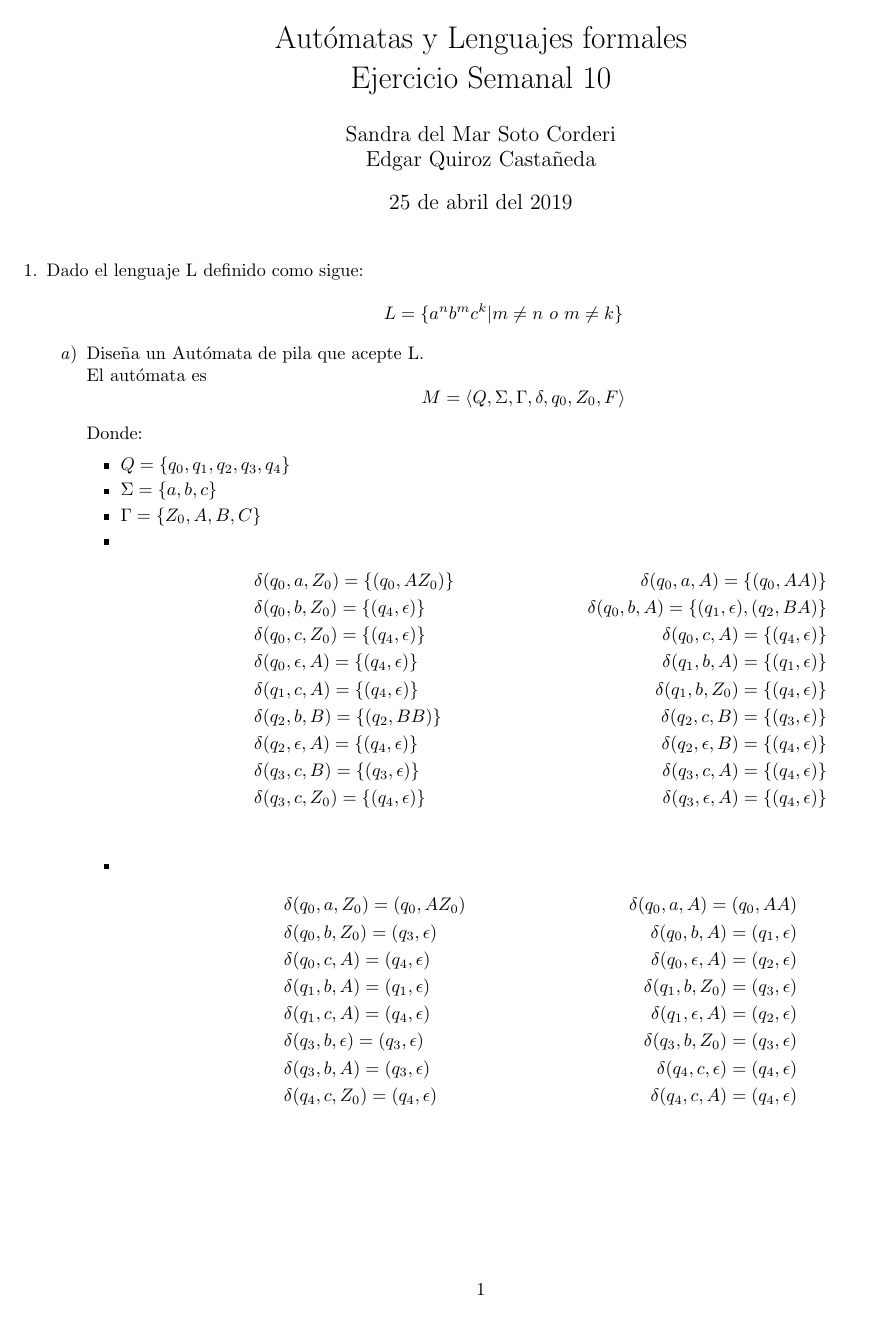
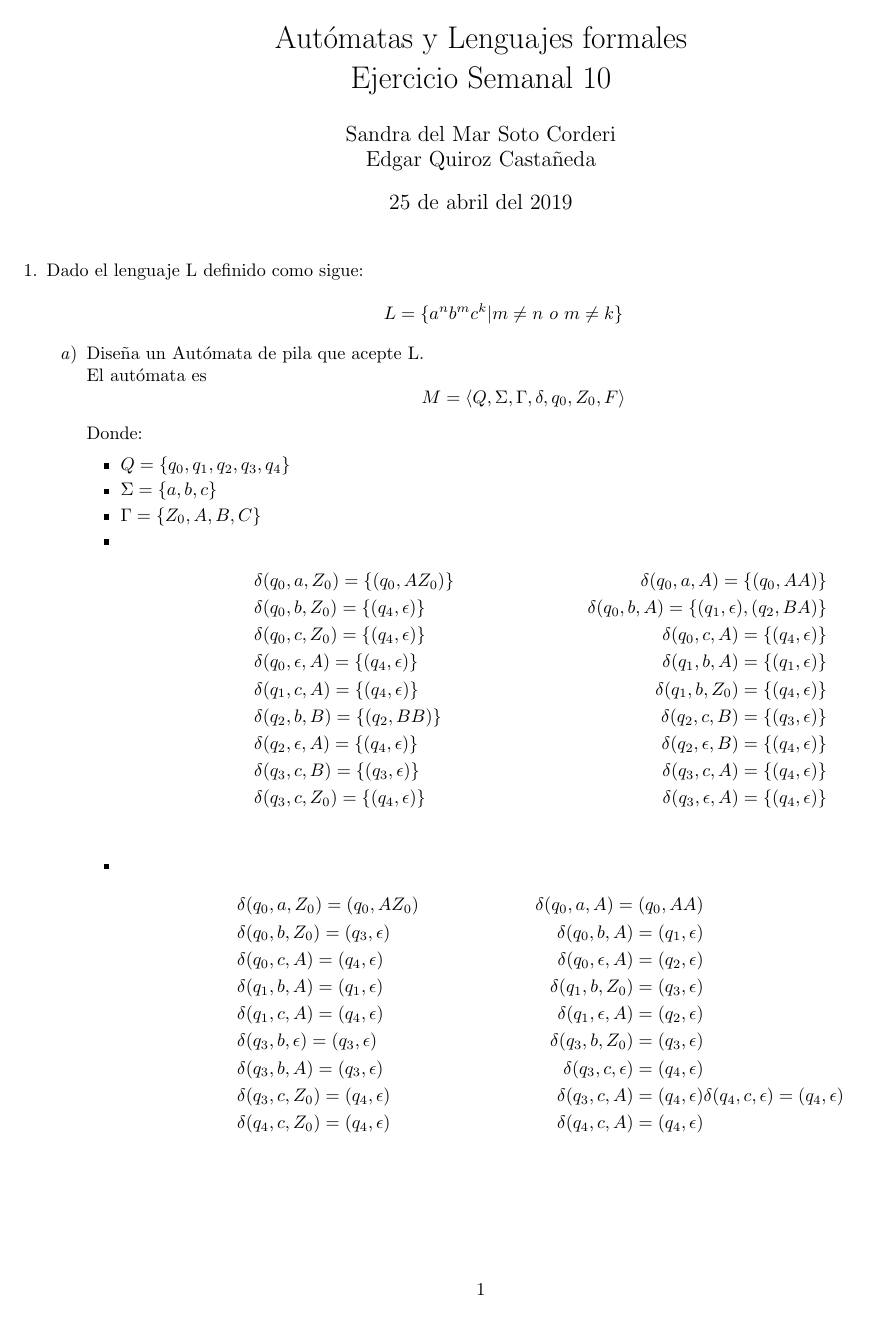
Before and after one commit to quantumautomatas/tarea10, a LaTeX problem sheet (tarea10.tex): page 1 of 2. Compiled offline with pdfLaTeX.

Commit message:
Añadiendo algunos casos faltantes

```diff
--- a/tarea10.tex
+++ b/tarea10.tex
@@ -104,6 +104,9 @@
 					&\delta (q_3, b, \epsilon) = (q_3, \epsilon)
 					&\delta (q_3, b, Z_0) = (q_3, \epsilon) \\
 					&\delta (q_3, b, A) = (q_3, \epsilon)
+					&\delta (q_3, c, \epsilon) = (q_4, \epsilon) \\
+					&\delta (q_3, c, Z_0) = (q_4, \epsilon)
+					&\delta (q_3, c, A) = (q_4, \epsilon)
 					&\delta (q_4, c, \epsilon) = (q_4, \epsilon) \\
 					&\delta (q_4, c, Z_0) = (q_4, \epsilon)
 					&\delta (q_4, c, A) = (q_4, \epsilon)
```
Also changed, not shown: tarea10.pdf.
